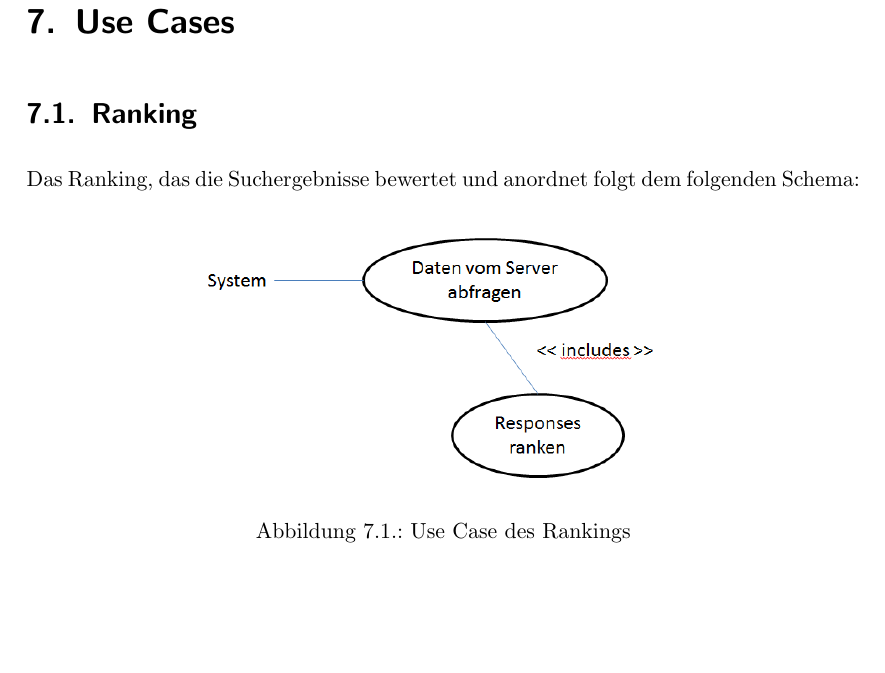
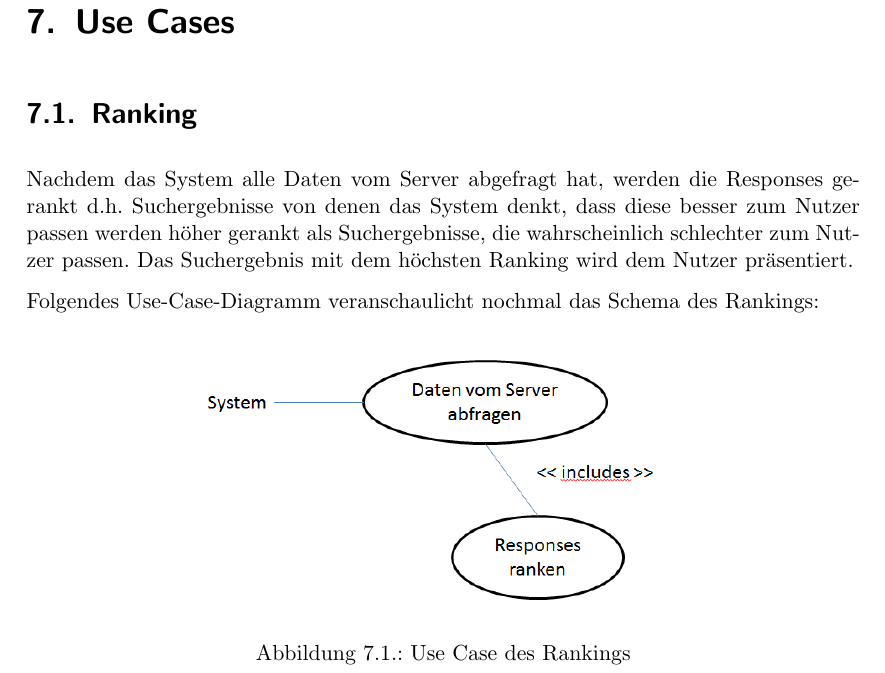
Before and after one commit to EEXCESS-Browser/Documentation, a LaTeX document (LaTeX/Spec.tex, which reads LaTeX/UseCaseRanking.tex): part of page 21 of 74, cut so that both start at the same text, the shorter picture padded with empty space. Compiled offline with pdfLaTeX; an older LaTeX class or package is replaced by its successor.

Commit message:
Beschreibung Ranking Use-Case

```diff
--- a/LaTeX/UseCaseRanking.tex
+++ b/LaTeX/UseCaseRanking.tex
@@ -2,7 +2,12 @@
 
 \section{Ranking}
 
-Das Ranking, das die Suchergebnisse bewertet und anordnet folgt dem folgenden Schema:
+Nachdem das System alle Daten vom Server abgefragt hat, werden die Responses gerankt d.h.
+Suchergebnisse von denen das System denkt, dass diese besser zum Nutzer passen werden höher
+gerankt als Suchergebnisse, die wahrscheinlich schlechter zum Nutzer passen. Das Suchergebnis mit
+dem höchsten Ranking wird dem Nutzer präsentiert.
+
+Folgendes Use-Case-Diagramm veranschaulicht nochmal das Schema des Rankings:
 
 \begin{figure}[h]
 	\centering
```
